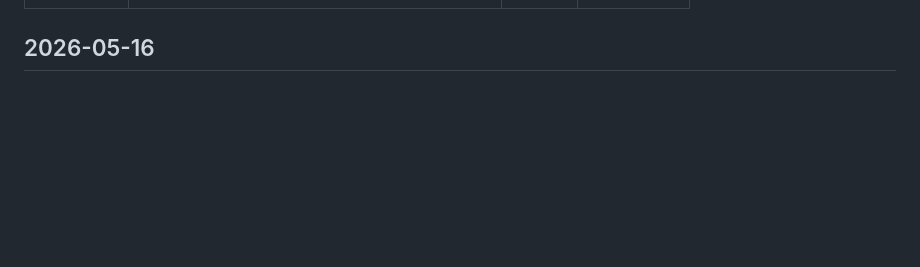
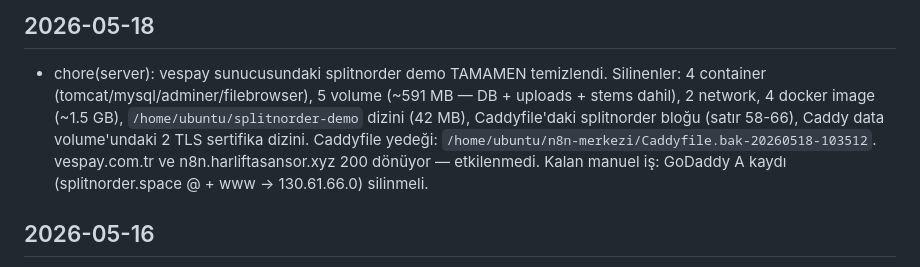
Before and after one commit to importanttobecalm/splitnorder, a Markdown page: memory/changelog.md, the part around one of its changes. Rendered like a GitHub page; blank space fills up the shorter version.

Commit message:
docs(memory): vespay sunucu temizliği kaydı
Co-Authored-By: Claude Opus 4.7 (1M context) <noreply@anthropic.com>

```diff
--- a/memory/changelog.md
+++ b/memory/changelog.md
@@ -6,4 +6,7 @@ updated: 2026-05-16
 ---
+
+## 2026-05-18
+- chore(server): vespay sunucusundaki splitnorder demo TAMAMEN temizlendi. Silinenler: 4 container (tomcat/mysql/adminer/filebrowser), 5 volume (~591 MB — DB + uploads + stems dahil), 2 network, 4 docker image (~1.5 GB), `/home/ubuntu/splitnorder-demo` dizini (42 MB), Caddyfile'daki splitnorder bloğu (satır 58-66), Caddy data volume'undaki 2 TLS sertifika dizini. Caddyfile yedeği: `/home/ubuntu/n8n-merkezi/Caddyfile.bak-20260518-103512`. vespay.com.tr ve n8n.harliftasansor.xyz 200 dönüyor — etkilenmedi. Kalan manuel iş: GoDaddy A kaydı (splitnorder.space @ + www → 130.61.66.0) silinmeli.
 
 ## 2026-05-16
 - chore(backup): repo Muyubu1/splitnorder (private) remote olarak eklendi (`muyubu`) — tüm branch'ler push edildi. Origin (importanttobecalm) public kalıyor; Muyubu1 kişisel yedek.
```
Also changed, not shown: other parts of memory/changelog.md (+1 -1 lines).
